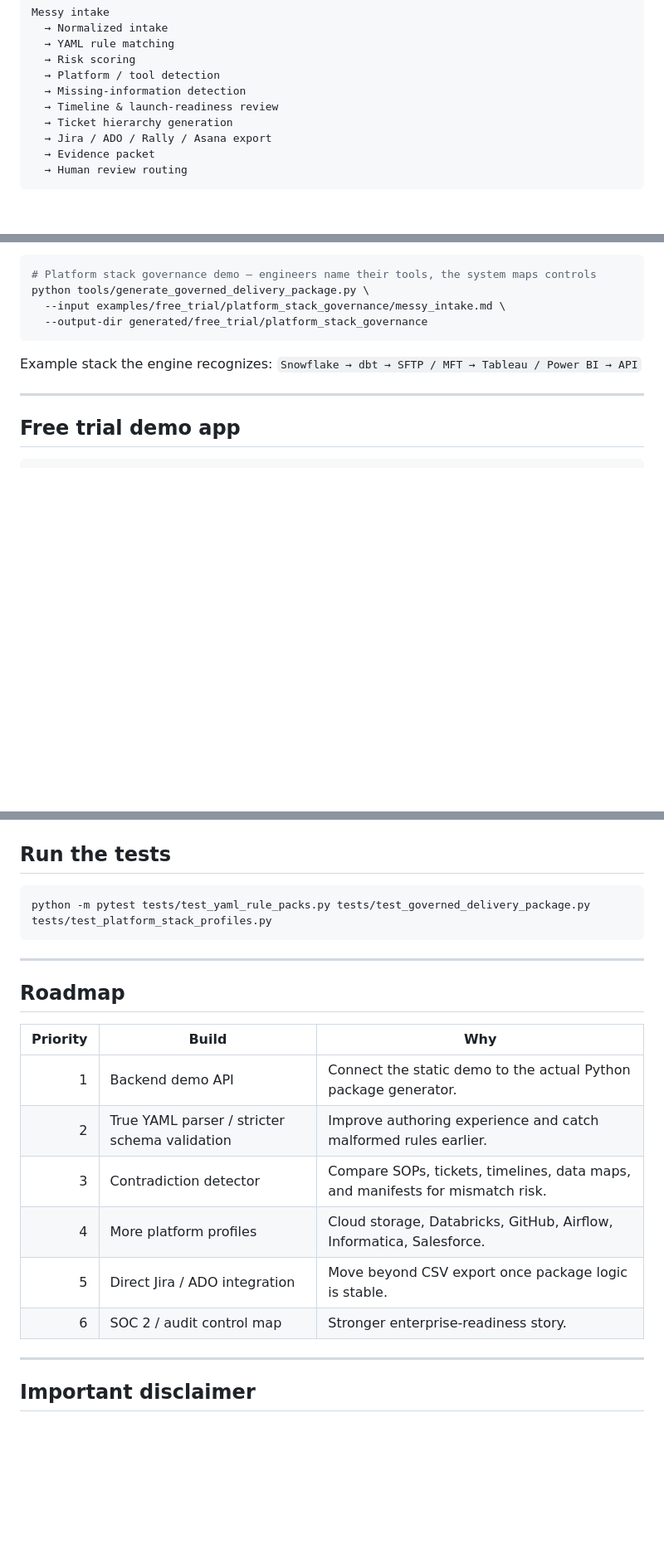
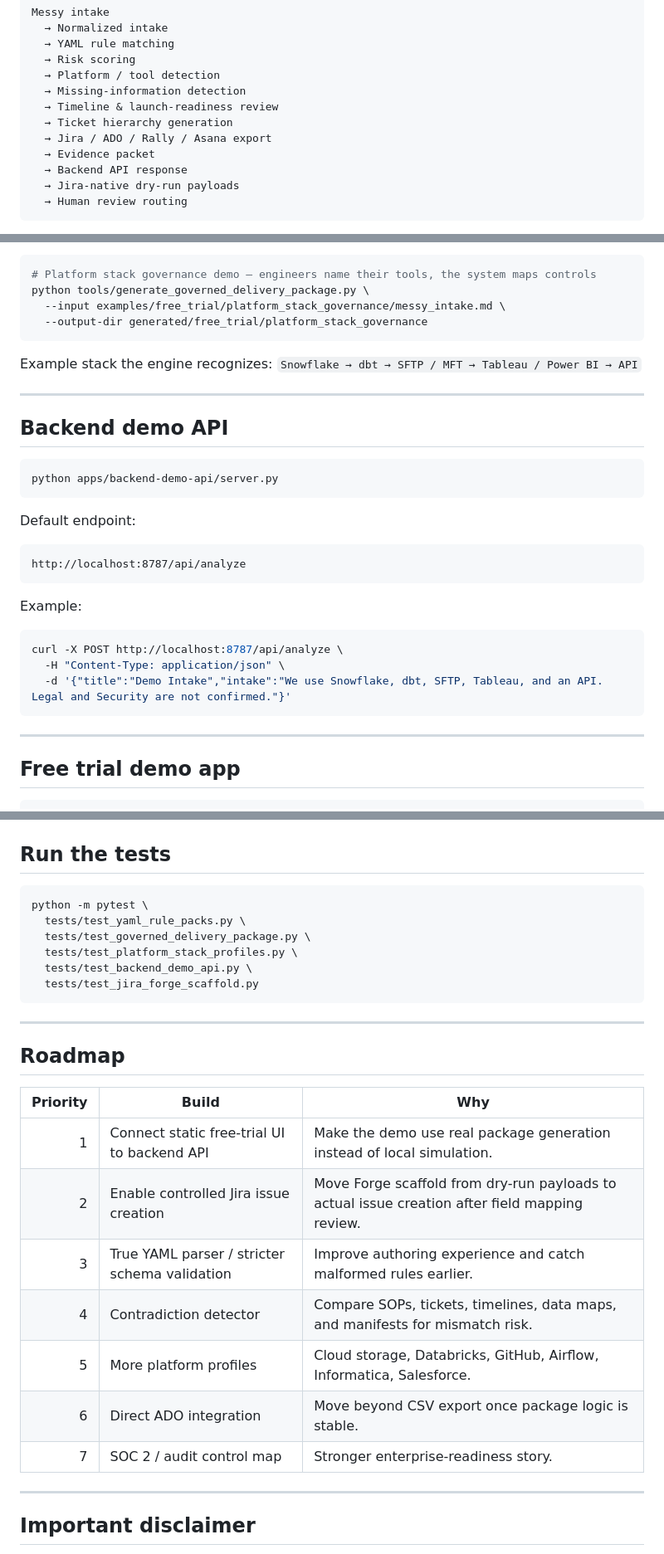
Before and after one commit to Rando2020/Intelligent_Services, a Markdown page: README.md, 3 parts joined by grey strips. Shown at 83% size. GitHub-like rendering; blank space fills up the shorter version.

Commit message:
Update README with backend API and Jira Forge scaffold

````diff
--- a/README.md
+++ b/README.md
@@ -21,6 +21,8 @@ Messy intake
   → Ticket hierarchy generation
   → Jira / ADO / Rally / Asana export
   → Evidence packet
+  → Backend API response
+  → Jira-native dry-run payloads
   → Human review routing
 ```
 
@@ -61,6 +65,28 @@ python tools/generate_governed_delivery_package.py \
 ```
 
 Example stack the engine recognizes: `Snowflake → dbt → SFTP / MFT → Tableau / Power BI → API`
+
+---
+
+## Backend demo API
+
+```bash
+python apps/backend-demo-api/server.py
+```
+
+Default endpoint:
+
+```text
+http://localhost:8787/api/analyze
+```
+
+Example:
+
+```bash
+curl -X POST http://localhost:8787/api/analyze \
+  -H "Content-Type: application/json" \
+  -d '{"title":"Demo Intake","intake":"We use Snowflake, dbt, SFTP, Tableau, and an API. Legal and Security are not confirmed."}'
+```
 
 ---
 
@@ -167,7 +211,12 @@ The system separates baseline governance controls from regulatory overlays, whic
 ## Run the tests
 
 ```bash
-python -m pytest tests/test_yaml_rule_packs.py tests/test_governed_delivery_package.py tests/test_platform_stack_profiles.py
+python -m pytest \
+  tests/test_yaml_rule_packs.py \
+  tests/test_governed_delivery_package.py \
+  tests/test_platform_stack_profiles.py \
+  tests/test_backend_demo_api.py \
+  tests/test_jira_forge_scaffold.py
 ```
 
 ---
@@ -176,12 +225,13 @@ python -m pytest tests/test_yaml_rule_packs.py tests/test_governed_delivery_pack
 
 | Priority | Build | Why |
 |---:|---|---|
-| 1 | Backend demo API | Connect the static demo to the actual Python package generator. |
-| 2 | True YAML parser / stricter schema validation | Improve authoring experience and catch malformed rules earlier. |
-| 3 | Contradiction detector | Compare SOPs, tickets, timelines, data maps, and manifests for mismatch risk. |
-| 4 | More platform profiles | Cloud storage, Databricks, GitHub, Airflow, Informatica, Salesforce. |
-| 5 | Direct Jira / ADO integration | Move beyond CSV export once package logic is stable. |
-| 6 | SOC 2 / audit control map | Stronger enterprise-readiness story. |
+| 1 | Connect static free-trial UI to backend API | Make the demo use real package generation instead of local simulation. |
+| 2 | Enable controlled Jira issue creation | Move Forge scaffold from dry-run payloads to actual issue creation after field mapping review. |
+| 3 | True YAML parser / stricter schema validation | Improve authoring experience and catch malformed rules earlier. |
+| 4 | Contradiction detector | Compare SOPs, tickets, timelines, data maps, and manifests for mismatch risk. |
+| 5 | More platform profiles | Cloud storage, Databricks, GitHub, Airflow, Informatica, Salesforce. |
+| 6 | Direct ADO integration | Move beyond CSV export once package logic is stable. |
+| 7 | SOC 2 / audit control map | Stronger enterprise-readiness story. |
 
 ---
 
````
Also changed, not shown: other parts of README.md (+22 -2 lines).
